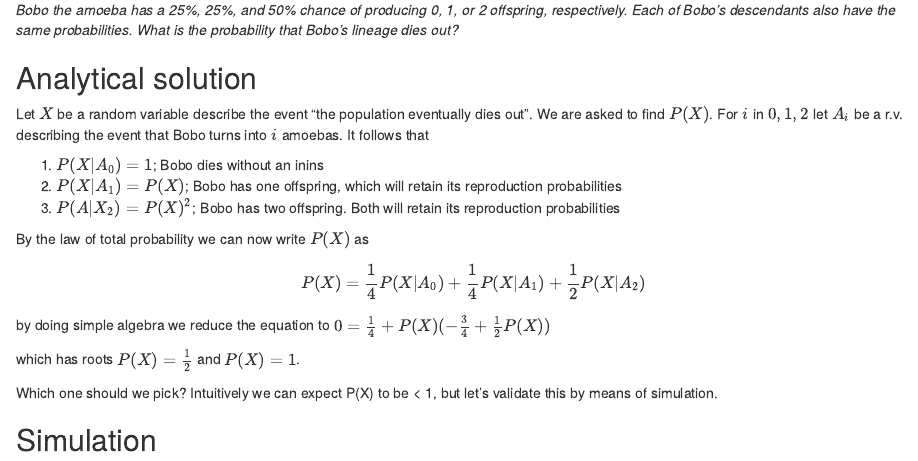
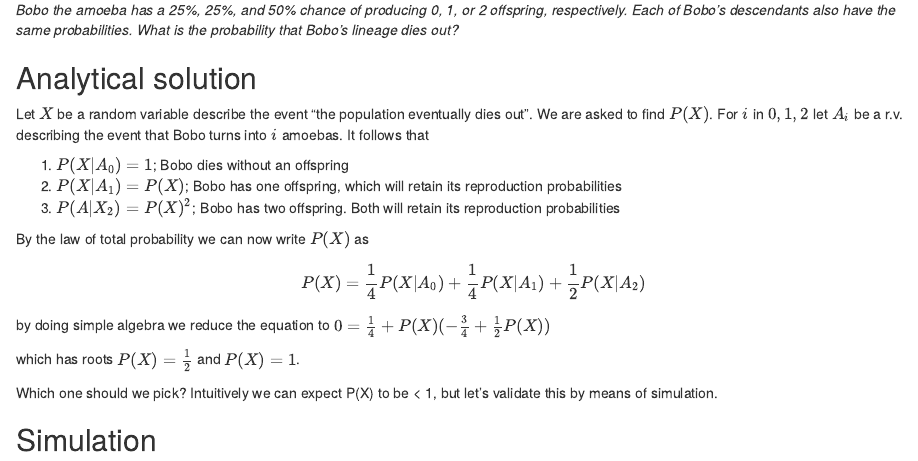
Before and after one commit to gmodena/notebooks, an R Markdown document (bobo.Rmd): the page in a window 1100 px wide, from 130 px down. Rendered offline with R 4.5, knitr and Pandoc, with nearby package versions; code that draws random numbers runs with fixed seeds of ours; some code elsewhere in the file could not run offline.

Commit message:
Fix typo

```diff
--- a/bobo.Rmd
+++ b/bobo.Rmd
@@ -11,7 +11,7 @@ output: html_document
 Let $X$ be a random variable describe the event "the population eventually dies out". We are asked to find $P(X)$.
 For $i$ in ${0,1,2}$ let $A_i$ be a r.v. describing the event that Bobo turns into $i$ amoebas. It follows that
 
- 1. $P(X|A_0) = 1$; Bobo dies without an inins
+ 1. $P(X|A_0) = 1$; Bobo dies without an offspring
  2. $P(X|A_1) = P(X)$; Bobo has one offspring, which will retain its reproduction probabilities
  3. $P(A|X_2) = P(X)^2$; Bobo has two offspring. Both will retain its reproduction probabilities
 
```
